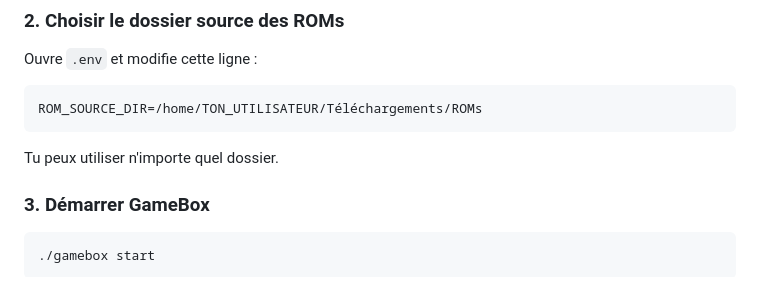
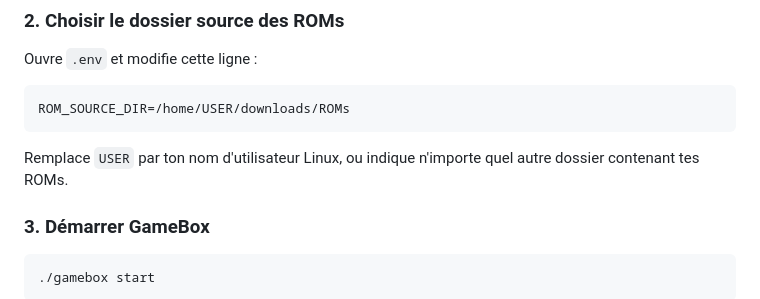
Before and after one commit to Hof-k4ss/game-box, a Markdown page: README.md, the part around the change. GitHub-like rendering.

Commit message:
Utilise un chemin ROM générique dans la documentation

````diff
--- a/README.md
+++ b/README.md
@@ -48,10 +48,10 @@ Le script vérifie Docker, crée les dossiers nécessaires et prépare `.env`.
 Ouvre `.env` et modifie cette ligne :
 
 ```dotenv
-ROM_SOURCE_DIR=/home/TON_UTILISATEUR/Téléchargements/ROMs
+ROM_SOURCE_DIR=/home/USER/downloads/ROMs
 ```
 
-Tu peux utiliser n'importe quel dossier.
+Remplace `USER` par ton nom d'utilisateur Linux, ou indique n'importe quel autre dossier contenant tes ROMs.
 
 ### 3. Démarrer GameBox
 
````
